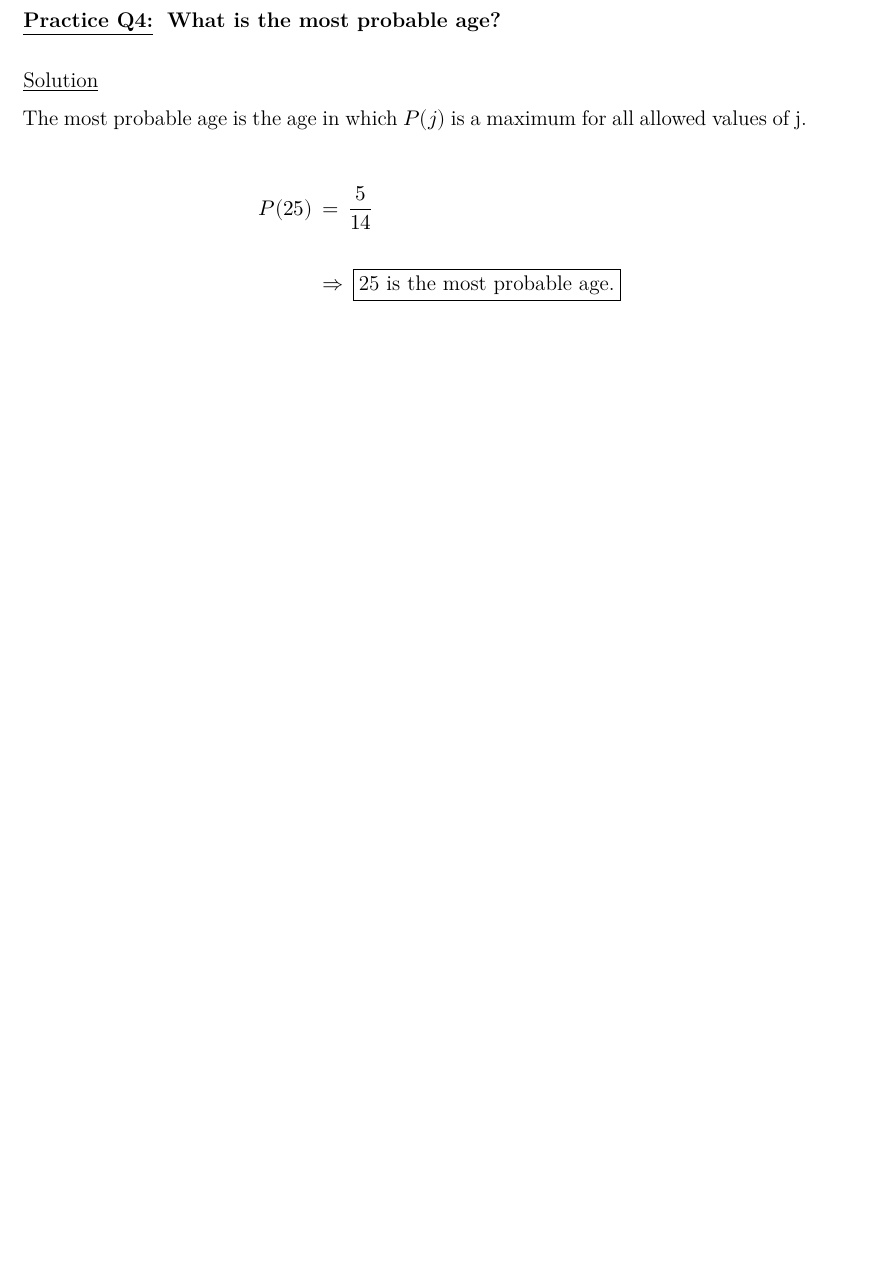
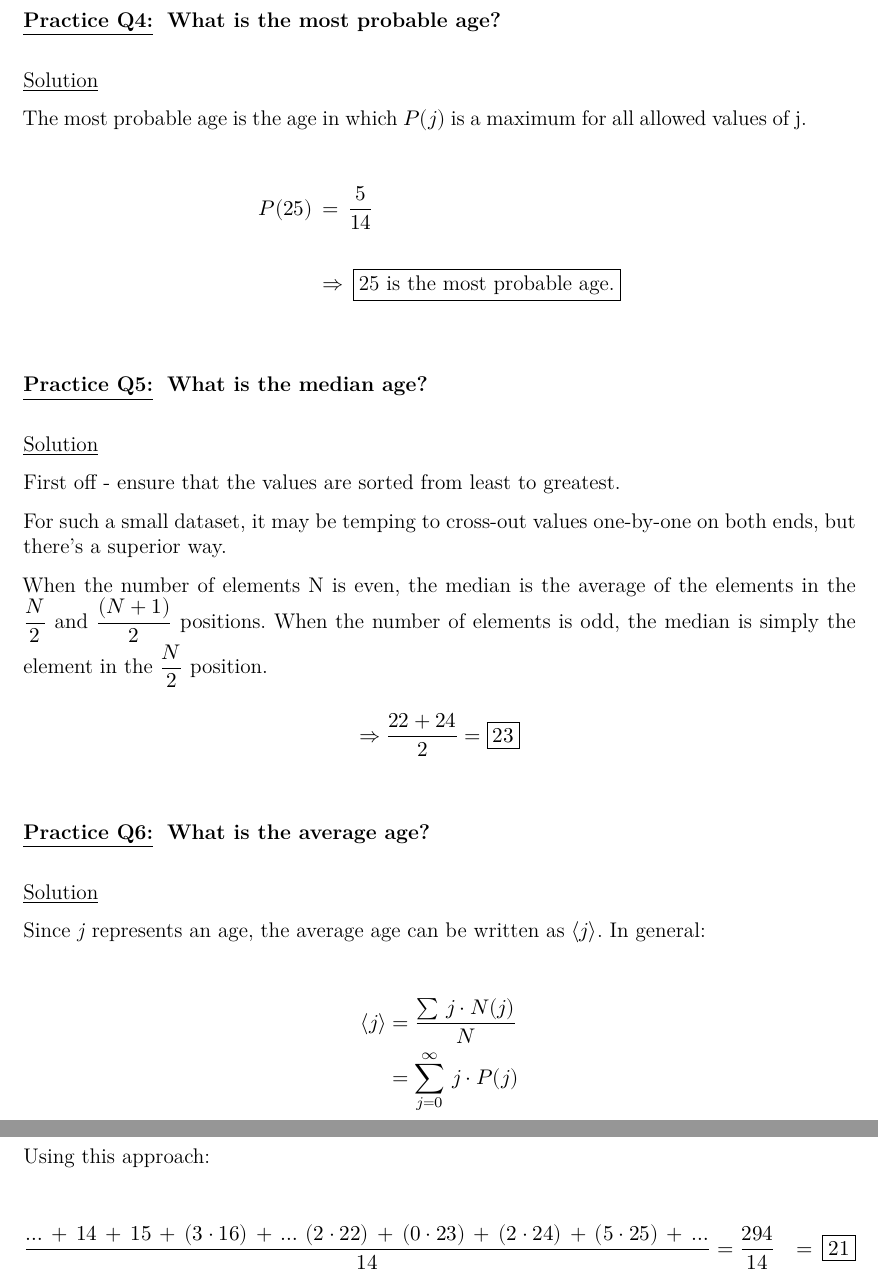
Before and after one commit to trbaxter/griffiths-intro-qm-reference, a LaTeX document (main.tex, which reads chapters/1/problems/practice_q1.tex): part of page 3 of 3 before the commit and two parts of pages 3 and 4 of 4 after it, the two joined at a grey line, cut so that both start at the same text, the shorter picture padded with empty space. Compiled offline with XeLaTeX.

Commit message:
update notes

```diff
--- a/chapters/1/problems/practice_q1.tex
+++ b/chapters/1/problems/practice_q1.tex
@@ -133,3 +133,52 @@ values of j.
     P(25) \, &= \, \dfrac{5}{14} \\ \\
     &\Rightarrow \, \boxed{\text{25 is the most probable age.}}
 \end{align*}
+
+\bigskip \bigskip
+
+\underline{\textbf{Practice Q5:}} \ \textbf{What is the median age?}
+
+\bigskip
+
+\underline{Solution}
+
+First off - ensure that the values are sorted from least to greatest.
+
+For such a small dataset, it may be temping to cross-out values one-by-one on
+both ends, but there's a superior way.
+
+When the number of elements N is even, the median is the average of the elements
+in the $\dfrac{N}{2}$ and $\dfrac{(N+1)}{2}$ positions. When the number of
+elements is odd, the median is simply the element in the $\dfrac{N}{2}$
+position.
+
+\[
+    \Rightarrow \dfrac{22+24}{2} = \boxed{23}
+\]
+
+\bigskip \bigskip
+
+\underline{\textbf{Practice Q6:}} \ \textbf{What is the average age?}
+
+\bigskip
+
+\underline{Solution}
+
+Since \textit{j} represents an age, the average age can be written as
+$\langle j \rangle$. In general:
+
+\begin{align*}
+    \langle j \rangle &= \dfrac{\sum \, j \cdot N(j)}{N} \\
+    &= \sum_{j=0}^{\infty} \, j \cdot P(j)
+\end{align*}
+
+\newpage
+
+Using this approach:
+
+\begin{align*}
+    \dfrac{\dots \, + \, 14 \, + \, 15 \, + \, (3 \cdot 16) \, + \, \dots \,
+        (2 \cdot 22) \, + \, (0 \cdot 23) \, + \, (2 \cdot 24) \, + \,
+        (5 \cdot 25) \, + \, \dots}{14} &= \dfrac{294}{14}
+    \, &= \, \boxed{21}
+\end{align*}
```
